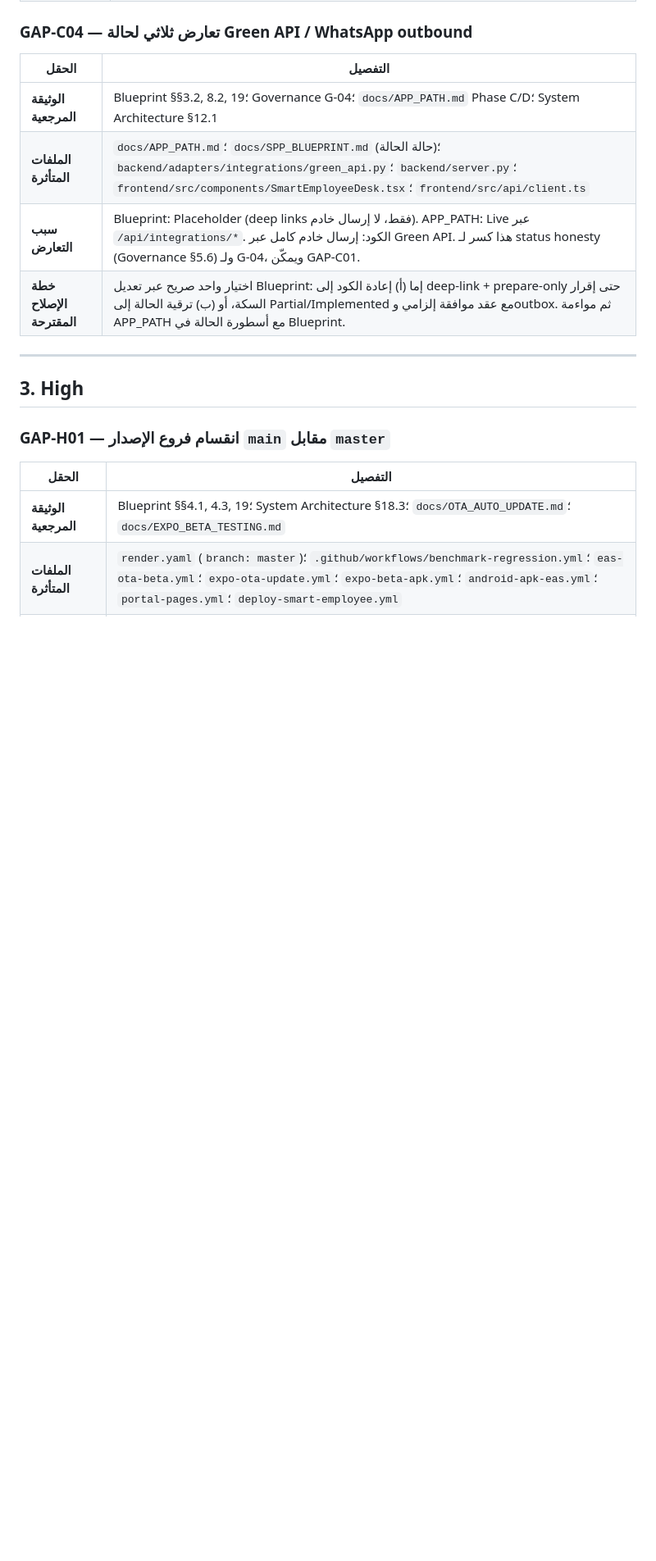
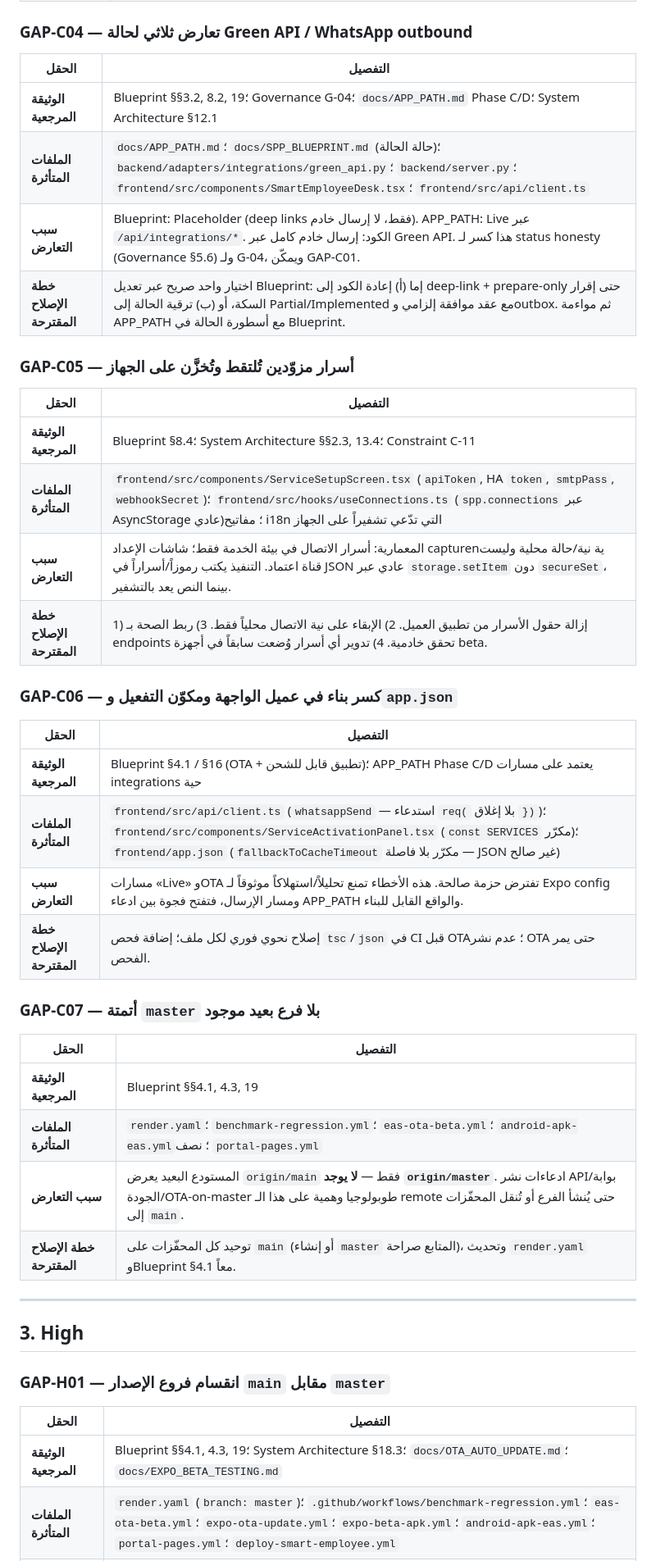
Before and after one commit to Abumahaa2025/SPP_Stitch_App, a Markdown page: IMPLEMENTATION_GAP_REPORT.md, the part around one of its changes. Shown at 82% size. Rendered like a GitHub page; blank space fills up the shorter version.

Commit message:
Expand gap report with verified Critical findings from audits.
Add device credential storage, frontend parse/JSON breaks, and missing
origin/master so release-train claims match the remote topology.

Co-authored-by: Abumahaa2025 <Abumahaa2025@users.noreply.github.com>

```diff
--- a/IMPLEMENTATION_GAP_REPORT.md
+++ b/IMPLEMENTATION_GAP_REPORT.md
@@ -70,6 +70,33 @@
 | **سبب التعارض** | Blueprint: Placeholder (deep links فقط، لا إرسال خادم). APP_PATH: Live عبر `/api/integrations/*`. الكود: إرسال خادم كامل عبر Green API. هذا كسر لـ status honesty (Governance §5.6) ولـ G-04، ويمكّن GAP-C01. |
 | **خطة الإصلاح المقترحة** | اختيار واحد صريح عبر تعديل Blueprint: إما (أ) إعادة الكود إلى deep-link + prepare-only حتى إقرار السكة، أو (ب) ترقية الحالة إلى Partial/Implemented مع عقد موافقة إلزامي وoutbox. ثم مواءمة APP_PATH مع أسطورة الحالة في Blueprint. |
 
+### GAP-C05 — أسرار مزوّدين تُلتقط وتُخزَّن على الجهاز
+
+| الحقل | التفصيل |
+|---|---|
+| **الوثيقة المرجعية** | Blueprint §8.4؛ System Architecture §§2.3, 13.4؛ Constraint C-11 |
+| **الملفات المتأثرة** | `frontend/src/components/ServiceSetupScreen.tsx` (`apiToken`, HA `token`, `smtpPass`, `webhookSecret`)؛ `frontend/src/hooks/useConnections.ts` (`spp.connections` عبر AsyncStorage عادي)؛ مفاتيح i18n التي تدّعي تشفيراً على الجهاز |
+| **سبب التعارض** | المعمارية: أسرار الاتصال في بيئة الخدمة فقط؛ شاشات الإعداد capturenية نية/حالة محلية وليست قناة اعتماد. التنفيذ يكتب رموزاً/أسراراً في JSON عادي عبر `storage.setItem` دون `secureSet`، بينما النص يعد بالتشفير. |
+| **خطة الإصلاح المقترحة** | 1) إزالة حقول الأسرار من تطبيق العميل. 2) الإبقاء على نية الاتصال محلياً فقط. 3) ربط الصحة بـ endpoints تحقق خادمية. 4) تدوير أي أسرار وُضعت سابقاً في أجهزة beta. |
+
+### GAP-C06 — كسر بناء في عميل الواجهة ومكوّن التفعيل و`app.json`
+
+| الحقل | التفصيل |
+|---|---|
+| **الوثيقة المرجعية** | Blueprint §4.1 / §16 (OTA + تطبيق قابل للشحن)؛ APP_PATH Phase C/D يعتمد على مسارات integrations حية |
+| **الملفات المتأثرة** | `frontend/src/api/client.ts` (`whatsappSend` — استدعاء `req(` بلا إغلاق `})`)؛ `frontend/src/components/ServiceActivationPanel.tsx` (`const SERVICES` مكرّر)؛ `frontend/app.json` (`fallbackToCacheTimeout` مكرّر بلا فاصلة — JSON غير صالح) |
+| **سبب التعارض** | مسارات «Live» وOTA تفترض حزمة صالحة. هذه الأخطاء تمنع تحليلاً/استهلاكاً موثوقاً لـ Expo config ومسار الإرسال، فتفتح فجوة بين ادعاء APP_PATH والواقع القابل للبناء. |
+| **خطة الإصلاح المقترحة** | إصلاح نحوي فوري لكل ملف؛ إضافة فحص `tsc`/`json` في CI قبل OTA؛ عدم نشر OTA حتى يمر الفحص. |
+
+### GAP-C07 — أتمتة `master` بلا فرع بعيد موجود
+
+| الحقل | التفصيل |
+|---|---|
+| **الوثيقة المرجعية** | Blueprint §§4.1, 4.3, 19 |
+| **الملفات المتأثرة** | `render.yaml`؛ `benchmark-regression.yml`؛ `eas-ota-beta.yml`؛ `android-apk-eas.yml`؛ نصف `portal-pages.yml` |
+| **سبب التعارض** | المستودع البعيد يعرض `origin/main` فقط — **لا يوجد `origin/master`**. ادعاءات نشر API/بوابة الجودة/OTA-on-master طوبولوجيا وهمية على هذا الـ remote حتى يُنشأ الفرع أو تُنقل المحفّزات إلى `main`. |
+| **خطة الإصلاح المقترحة** | توحيد كل المحفّزات على `main` (أو إنشاء `master` المتابع صراحة)، وتحديث `render.yaml` وBlueprint §4.1 معاً. |
+
 ---
 
 ## 3. High
```
Also changed, not shown: other parts of IMPLEMENTATION_GAP_REPORT.md (+5 -4 lines).
